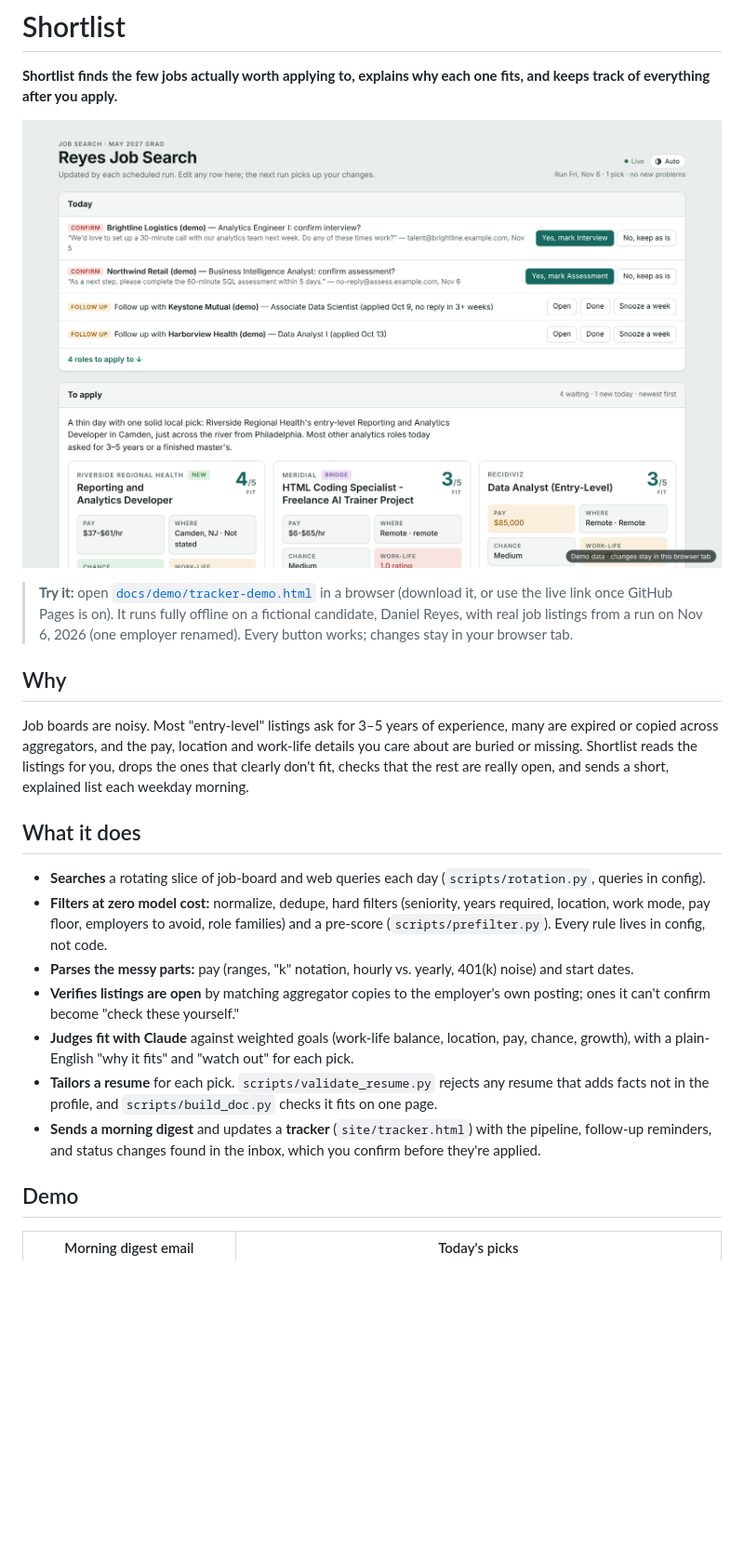
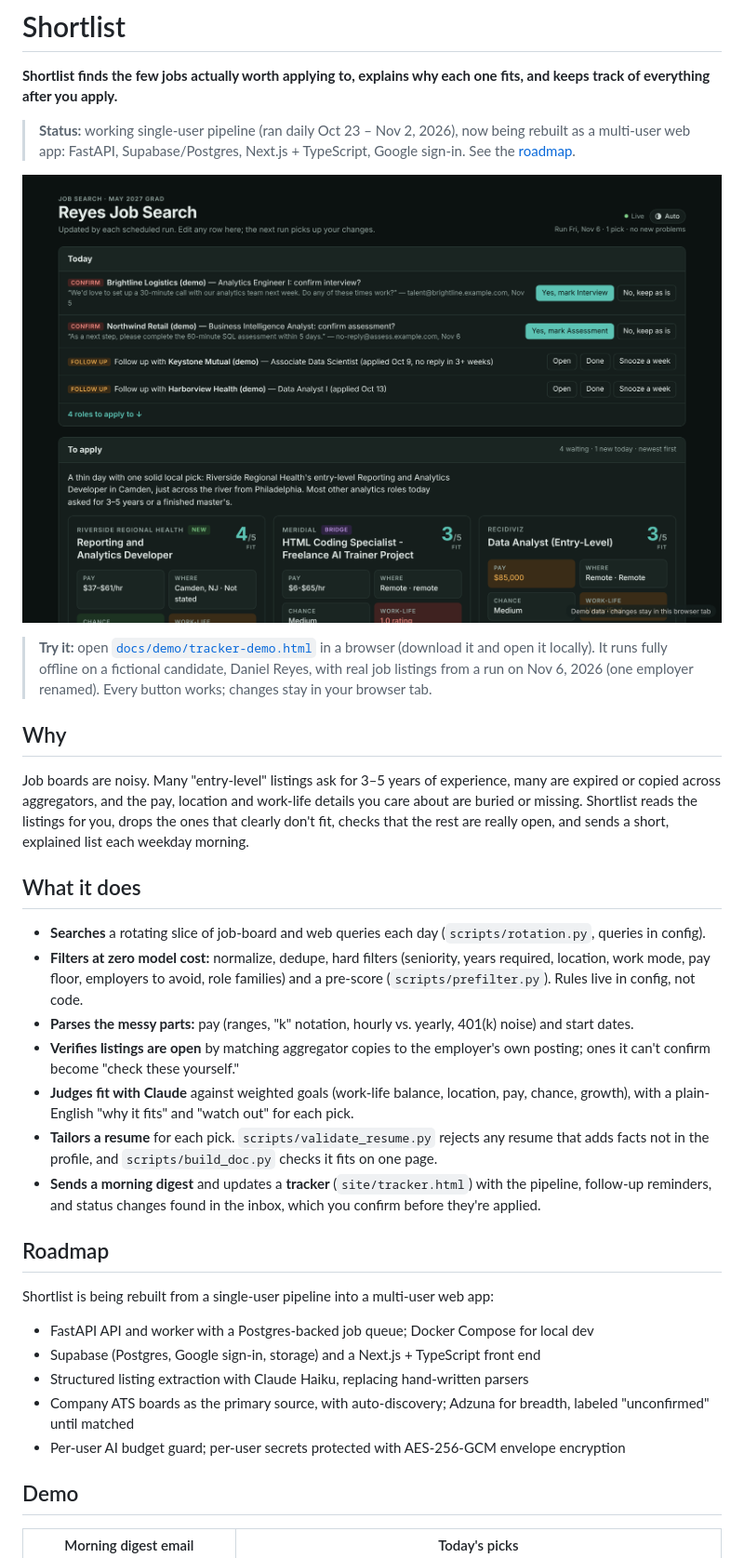
Before and after one commit to jhcooper/Shortlist, a Markdown page: README.md, the part around one of its changes. Shown at 93% size. Rendered like a GitHub page; pictures changed too: docs/media/tracker-today.png; blank space fills up the shorter version.

```diff
--- a/README.md
+++ b/README.md
@@ -2,23 +2,35 @@
 
 **Shortlist finds the few jobs actually worth applying to, explains why each one fits, and keeps track of everything after you apply.**
 
+> **Status:** working single-user pipeline (ran daily Oct 23 – Nov 2, 2026), now being rebuilt as a multi-user web app: FastAPI, Supabase/Postgres, Next.js + TypeScript, Google sign-in. See the [roadmap](#roadmap).
+
 ![Shortlist tracker: today's confirmations, follow-ups and new picks](docs/media/tracker-today.png)
 
-> **Try it:** open [`docs/demo/tracker-demo.html`](docs/demo/tracker-demo.html) in a browser (download it, or use the live link once GitHub Pages is on). It runs fully offline on a fictional candidate, Daniel Reyes, with real job listings from a run on Nov 6, 2026 (one employer renamed). Every button works; changes stay in your browser tab.
+> **Try it:** open [`docs/demo/tracker-demo.html`](docs/demo/tracker-demo.html) in a browser (download it and open it locally). It runs fully offline on a fictional candidate, Daniel Reyes, with real job listings from a run on Nov 6, 2026 (one employer renamed). Every button works; changes stay in your browser tab.
 
 ## Why
 
-Job boards are noisy. Most "entry-level" listings ask for 3–5 years of experience, many are expired or copied across aggregators, and the pay, location and work-life details you care about are buried or missing. Shortlist reads the listings for you, drops the ones that clearly don't fit, checks that the rest are really open, and sends a short, explained list each weekday morning.
+Job boards are noisy. Many "entry-level" listings ask for 3–5 years of experience, many are expired or copied across aggregators, and the pay, location and work-life details you care about are buried or missing. Shortlist reads the listings for you, drops the ones that clearly don't fit, checks that the rest are really open, and sends a short, explained list each weekday morning.
 
 ## What it does
 
 - **Searches** a rotating slice of job-board and web queries each day (`scripts/rotation.py`, queries in config).
-- **Filters at zero model cost:** normalize, dedupe, hard filters (seniority, years required, location, work mode, pay floor, employers to avoid, role families) and a pre-score (`scripts/prefilter.py`). Every rule lives in config, not code.
+- **Filters at zero model cost:** normalize, dedupe, hard filters (seniority, years required, location, work mode, pay floor, employers to avoid, role families) and a pre-score (`scripts/prefilter.py`). Rules live in config, not code.
 - **Parses the messy parts:** pay (ranges, "k" notation, hourly vs. yearly, 401(k) noise) and start dates.
 - **Verifies listings are open** by matching aggregator copies to the employer's own posting; ones it can't confirm become "check these yourself."
 - **Judges fit with Claude** against weighted goals (work-life balance, location, pay, chance, growth), with a plain-English "why it fits" and "watch out" for each pick.
 - **Tailors a resume** for each pick. `scripts/validate_resume.py` rejects any resume that adds facts not in the profile, and `scripts/build_doc.py` checks it fits on one page.
 - **Sends a morning digest** and updates a **tracker** (`site/tracker.html`) with the pipeline, follow-up reminders, and status changes found in the inbox, which you confirm before they're applied.
+
+## Roadmap
+
+Shortlist is being rebuilt from a single-user pipeline into a multi-user web app:
+
+- FastAPI API and worker with a Postgres-backed job queue; Docker Compose for local dev
+- Supabase (Postgres, Google sign-in, storage) and a Next.js + TypeScript front end
+- Structured listing extraction with Claude Haiku, replacing hand-written parsers
+- Company ATS boards as the primary source, with auto-discovery; Adzuna for breadth, labeled "unconfirmed" until matched
+- Per-user AI budget guard; per-user secrets protected with AES-256-GCM envelope encryption
 
 ## Demo
 
```
Also changed, not shown: other parts of README.md (+2 -12 lines), docs/demo/README.md (+2 -2 lines), docs/media/tracker-picks.png, docs/media/tracker-pipeline.png, 3 other files.
